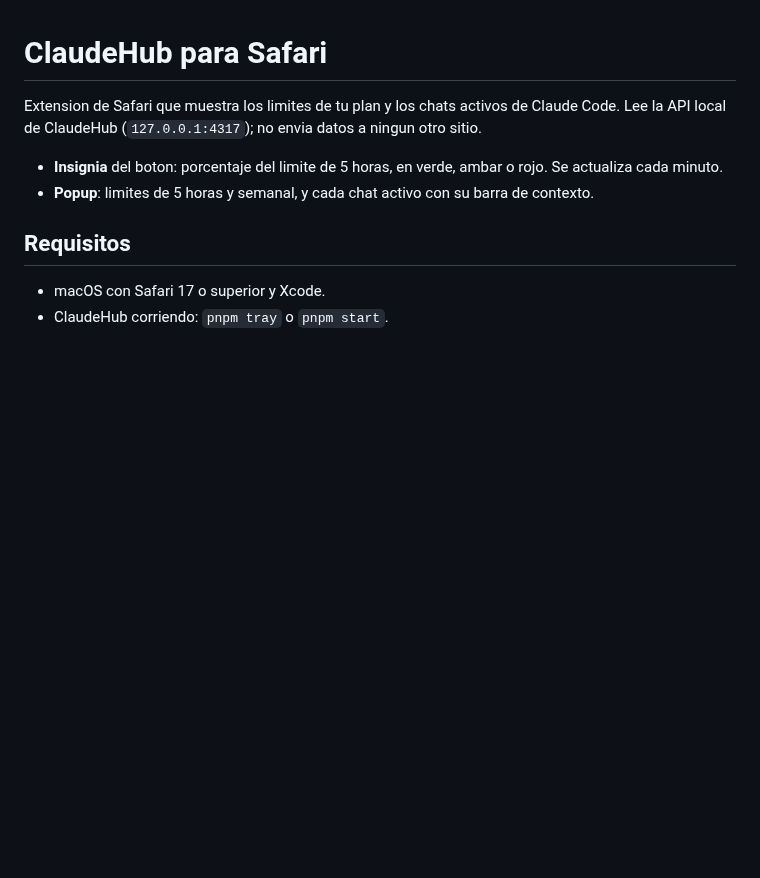
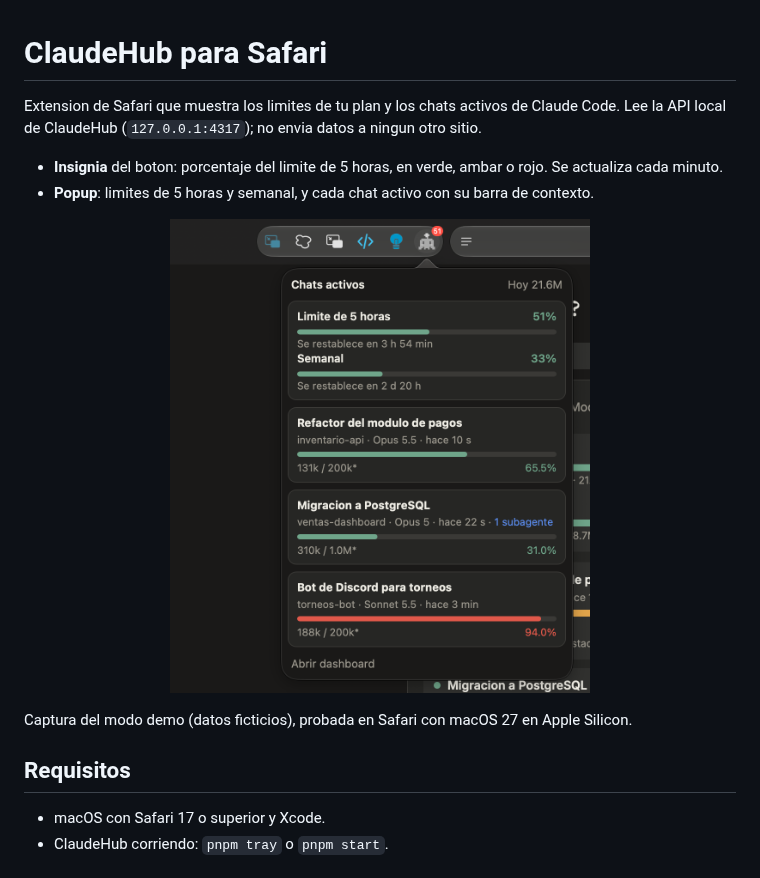
Before and after one commit to NormanSMA/ClaudeHub, a Markdown page: safari/README.md, the part around the change. GitHub-like rendering; pictures changed too: docs/screenshots/safari-popup.png (added); blank space fills up the shorter version.

Commit message:
docs: captura del popup de la extension de Safari

```diff
--- a/safari/README.md
+++ b/safari/README.md
@@ -4,6 +4,10 @@ Extension de Safari que muestra los limites de tu plan y los chats activos de Cl
 
 - **Insignia** del boton: porcentaje del limite de 5 horas, en verde, ambar o rojo. Se actualiza cada minuto.
 - **Popup**: limites de 5 horas y semanal, y cada chat activo con su barra de contexto.
+
+<p align="center"><img src="../docs/screenshots/safari-popup.png" alt="ClaudeHub en Safari: popup con los limites y los chats activos" width="420" /></p>
+
+Captura del modo demo (datos ficticios), probada en Safari con macOS 27 en Apple Silicon.
 
 ## Requisitos
 
```
